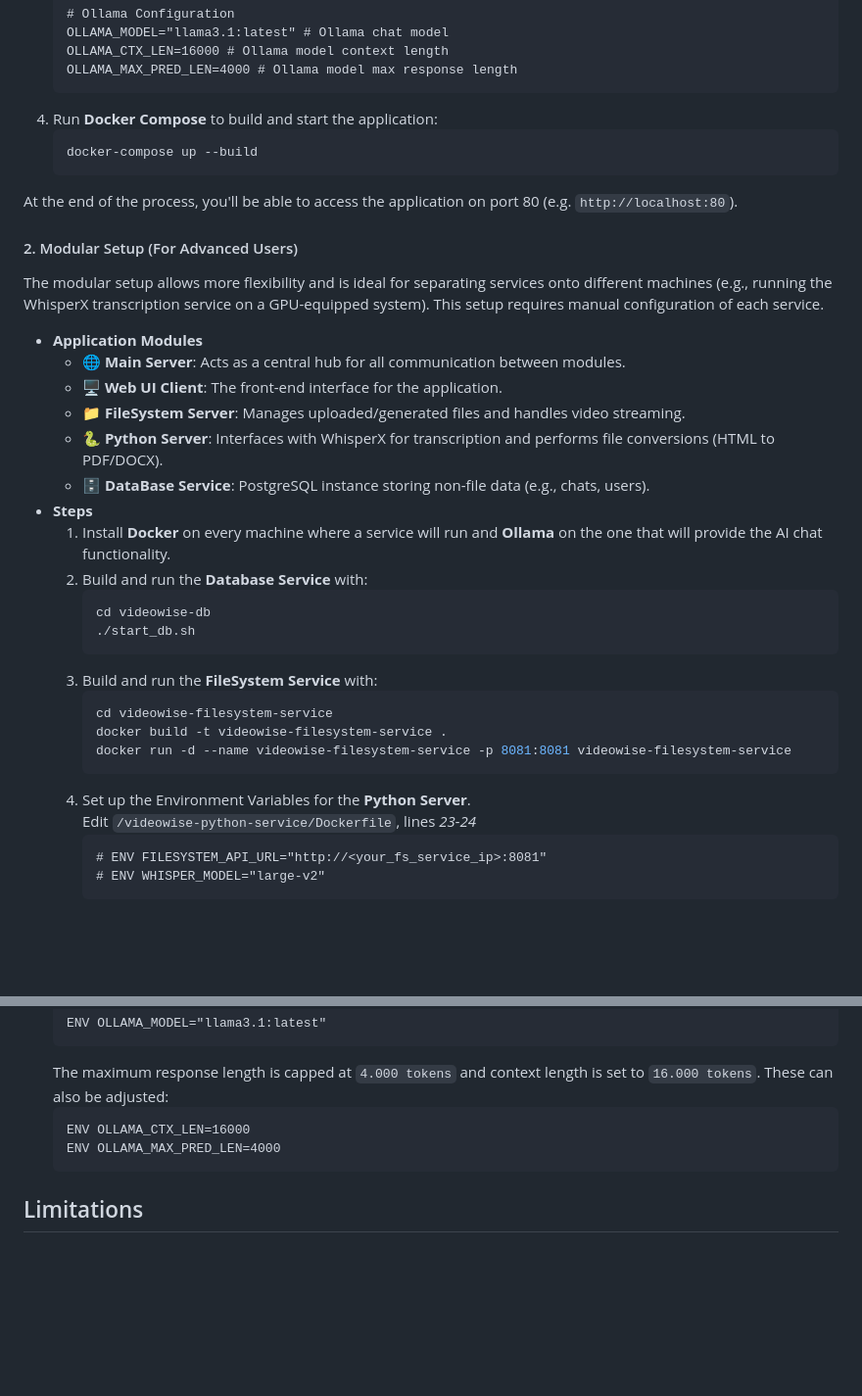
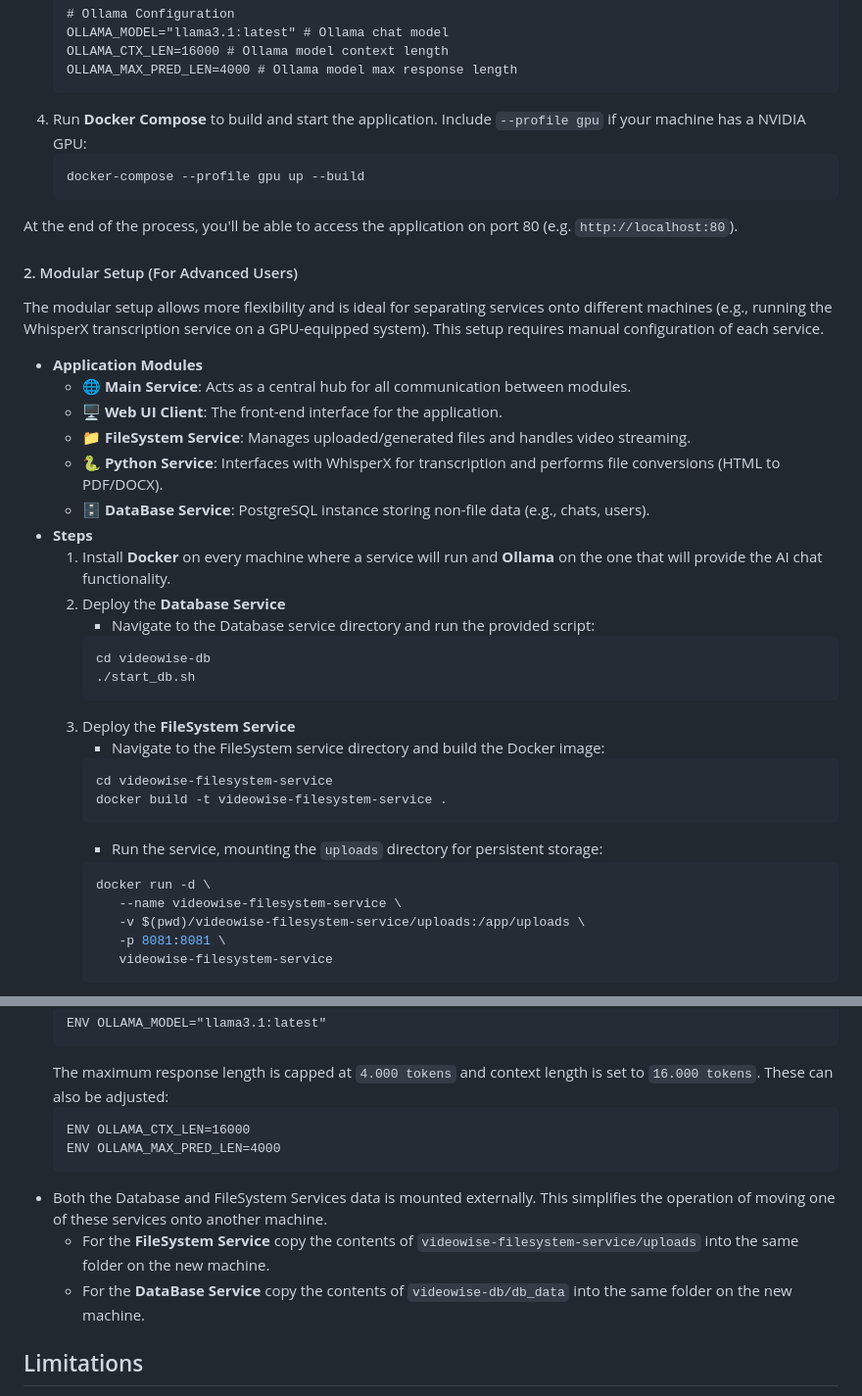
Before and after one commit to GioPicci/videowise, a Markdown page: README.md, 2 parts joined by grey strips. Shown at 98% size. Rendered like a GitHub page; blank space fills up the shorter version.

````diff
--- a/README.md
+++ b/README.md
@@ -49,36 +49,39 @@ This method is ideal for users who want a fast and simple installation. It runs
    OLLAMA_CTX_LEN=16000 # Ollama model context length
    OLLAMA_MAX_PRED_LEN=4000 # Ollama model max response length
    ```
-5. Run **Docker Compose** to build and start the application:
+5. Run **Docker Compose** to build and start the application. Include `--profile gpu` if your machine has a NVIDIA GPU:
    ```bash
-   docker-compose up --build
+   docker-compose --profile gpu up --build
    ```
 At the end of the process, you'll be able to access the application on port 80 (e.g. `http://localhost:80`).
 #### <a name="2-modular-setup"></a>2. Modular Setup (For Advanced Users)
 The modular setup allows more flexibility and is ideal for separating services onto different machines (e.g., running the WhisperX transcription service on a GPU-equipped system). This setup requires manual configuration of each service.
 <br>
 - **Application Modules**
-  -  🌐 **Main Server**: Acts as a central hub for all communication between modules.
+  -  🌐 **Main Service**: Acts as a central hub for all communication between modules.
   -  🖥️ **Web UI Client**: The front-end interface for the application.
-  -  📁 **FileSystem Server**: Manages uploaded/generated files and handles video streaming.
-  -  🐍 **Python Server**: Interfaces with WhisperX for transcription and performs file conversions (HTML to PDF/DOCX).
+  -  📁 **FileSystem Service**: Manages uploaded/generated files and handles video streaming.
+  -  🐍 **Python Service**: Interfaces with WhisperX for transcription and performs file conversions (HTML to PDF/DOCX).
   -  🗄️ **DataBase Service**: PostgreSQL instance storing non-file data (e.g., chats, users).
 - **Steps**
   1. Install **Docker** on every machine where a service will run and **Ollama** on the one that will provide the AI chat functionality.
-  2. Build and run the **Database Service** with:
+  2. Deploy the **Database Service**
+     - Navigate to the Database service directory and run the provided script:
      ```bash
      cd videowise-db
      ./start_db.sh
      ```
-  3. Build and run the **FileSystem Service** with:
+  3. Deploy the **FileSystem Service**
+     - Navigate to the FileSystem service directory and build the Docker image:
      ```bash
      cd videowise-filesystem-service
      docker build -t videowise-filesystem-service .
-     docker run -d --name videowise-filesystem-service -p 8081:8081 videowise-filesystem-service
      ```
-  4. Set up the Environment Variables for the **Python Server**.\
-     Edit `/videowise-python-service/Dockerfile`, lines _23-24_
-     ```markdown
-     # ENV FILESYSTEM_API_URL="http://<your_fs_service_ip>:8081"
-     # ENV WHISPER_MODEL="large-v2"
+     - Run the service, mounting the `uploads` directory for persistent storage:
+     ```bash
+     docker run -d \
+        --name videowise-filesystem-service \
+        -v $(pwd)/videowise-filesystem-service/uploads:/app/uploads \
+        -p 8081:8081 \
+        videowise-filesystem-service
      ```
@@ -154,6 +192,9 @@ The modular setup allows more flexibility and is ideal for separating services o
   ENV OLLAMA_CTX_LEN=16000
   ENV OLLAMA_MAX_PRED_LEN=4000
   ```
+- Both the Database and FileSystem Services data is mounted externally. This simplifies the operation of moving one of these services onto another machine.
+  - For the **FileSystem Service** copy the contents of `videowise-filesystem-service/uploads` into the same folder on the new machine.
+  - For the **DataBase Service** copy the contents of `videowise-db/db_data` into the same folder on the new machine.
 ## <a name="limitations"></a>Limitations
 - Speaker diarization (identifying speakers in audio) is currently not supported.
 - Chats are limited to a single video as the context.
````
Also changed, not shown: other parts of README.md (+76 -41 lines).
